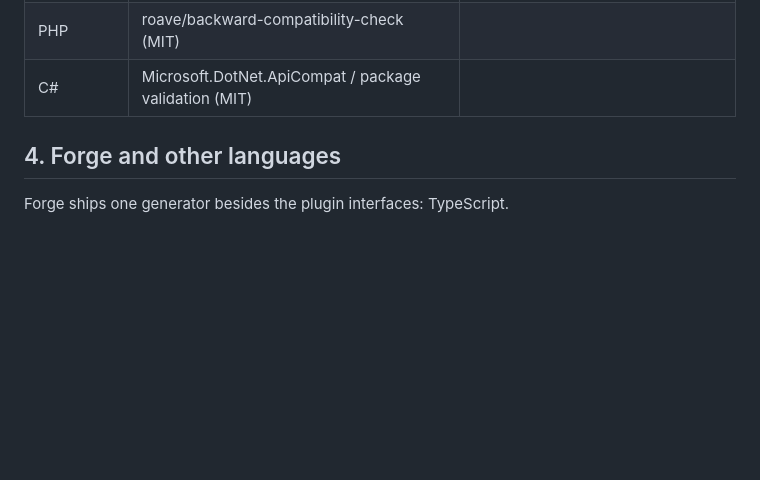
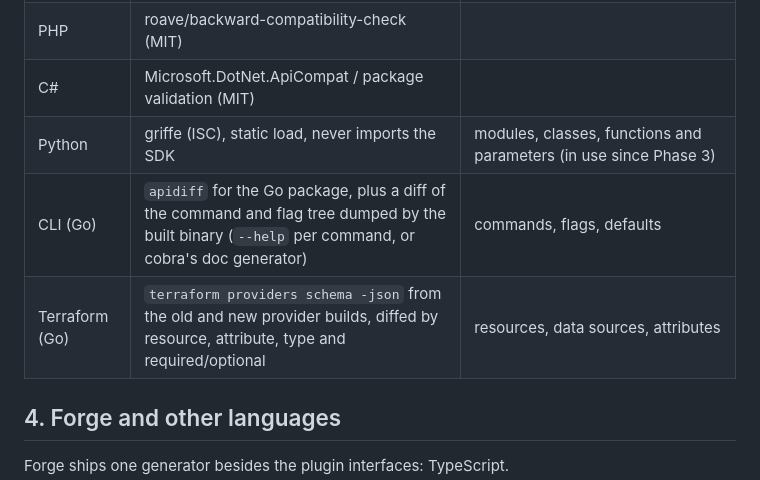
Before and after one commit to shrijayan/ferrule, a Markdown page: docs/research/multi-language-targets.md, the part around the change. GitHub-like rendering; blank space fills up the shorter version.

```diff
--- a/docs/research/multi-language-targets.md
+++ b/docs/research/multi-language-targets.md
@@ -270,6 +270,9 @@ None of these tools is copied into Ferrule; they are only run.
 | Ruby | no standard tool | the generated `sig/**/*.rbs`, parsed with the `rbs` gem (`RBS::Parser`) and compared by class, method and type signature; the `.rbi` files are a second check |
 | PHP | roave/backward-compatibility-check (MIT) | |
 | C# | Microsoft.DotNet.ApiCompat / package validation (MIT) | |
+| Python | griffe (ISC), static load, never imports the SDK | modules, classes, functions and parameters (in use since Phase 3) |
+| CLI (Go) | `apidiff` for the Go package, plus a diff of the command and flag tree dumped by the built binary (`--help` per command, or cobra's doc generator) | commands, flags, defaults |
+| Terraform (Go) | `terraform providers schema -json` from the old and new provider builds, diffed by resource, attribute, type and required/optional | resources, data sources, attributes |
 
 ## 4. Forge and other languages
 
```
Also changed, not shown: docs/adr/0017-multi-language-targets.md (+9 -4 lines).
